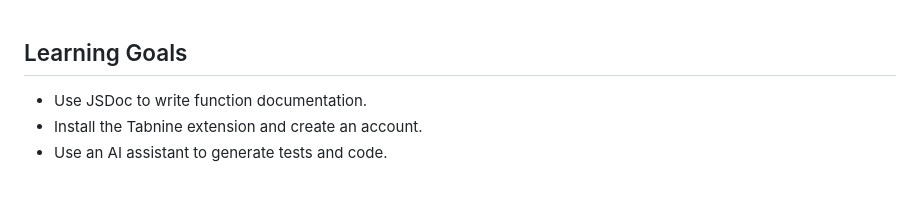
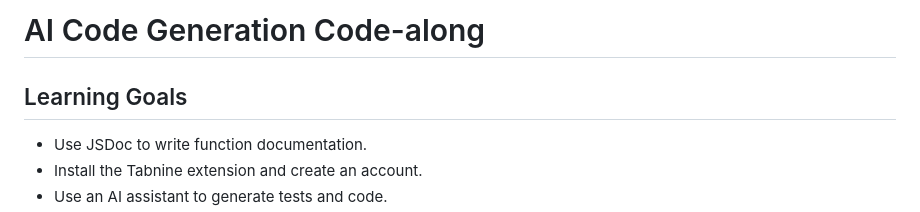
Before and after one commit to silvershel/phase-2-ai-code-generation-code-along, a Markdown page: README.md, the part around the change. Drawn GitHub-style; blank space fills up the shorter version.

Commit message:
updated title

```diff
--- a/README.md
+++ b/README.md
@@ -1,3 +1,5 @@
+# AI Code Generation Code-along
+
 ## Learning Goals
 
 - Use JSDoc to write function documentation.
```
